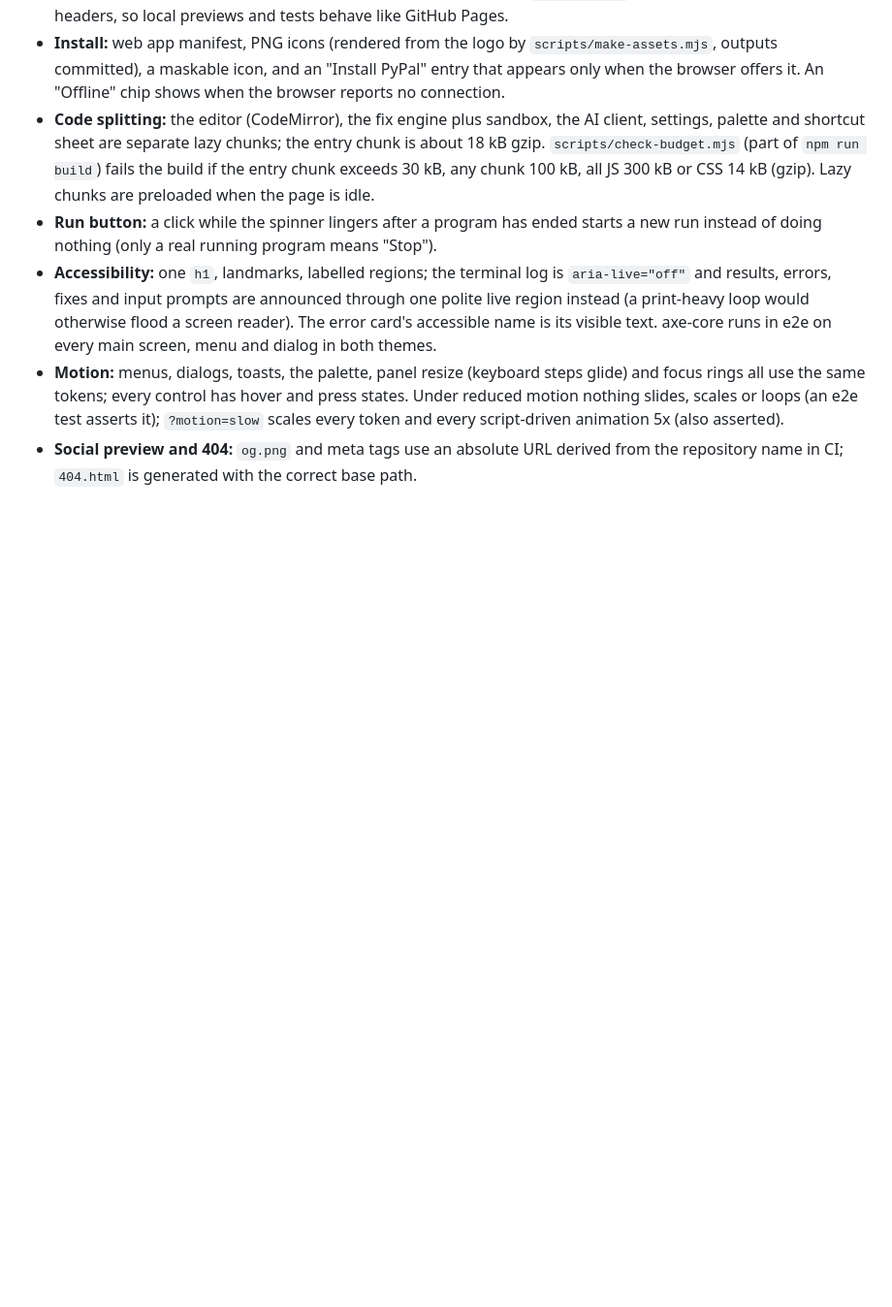
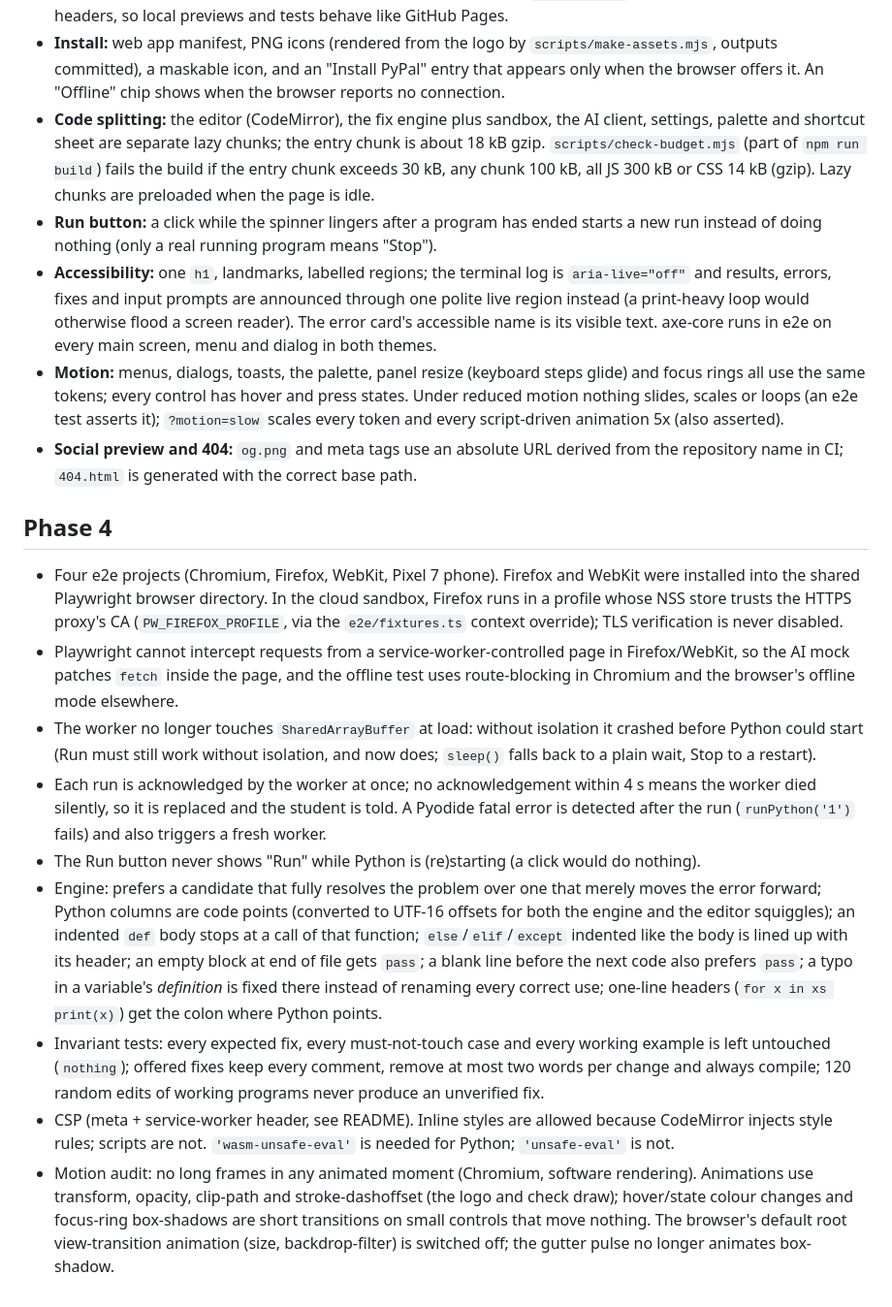
Before and after one commit to Coder-4847/PyPal, a Markdown page: DECISIONS.md, the part around the change. Shown at 97% size. Drawn GitHub-style; blank space fills up the shorter version.

```diff
--- a/DECISIONS.md
+++ b/DECISIONS.md
@@ -52,3 +52,14 @@ One line each. Newest at the bottom.
 - **Accessibility:** one `h1`, landmarks, labelled regions; the terminal log is `aria-live="off"` and results, errors, fixes and input prompts are announced through one polite live region instead (a print-heavy loop would otherwise flood a screen reader). The error card's accessible name is its visible text. axe-core runs in e2e on every main screen, menu and dialog in both themes.
 - **Motion:** menus, dialogs, toasts, the palette, panel resize (keyboard steps glide) and focus rings all use the same tokens; every control has hover and press states. Under reduced motion nothing slides, scales or loops (an e2e test asserts it); `?motion=slow` scales every token and every script-driven animation 5x (also asserted).
 - **Social preview and 404:** `og.png` and meta tags use an absolute URL derived from the repository name in CI; `404.html` is generated with the correct base path.
+
+## Phase 4
+- Four e2e projects (Chromium, Firefox, WebKit, Pixel 7 phone). Firefox and WebKit were installed into the shared Playwright browser directory. In the cloud sandbox, Firefox runs in a profile whose NSS store trusts the HTTPS proxy's CA (`PW_FIREFOX_PROFILE`, via the `e2e/fixtures.ts` context override); TLS verification is never disabled.
+- Playwright cannot intercept requests from a service-worker-controlled page in Firefox/WebKit, so the AI mock patches `fetch` inside the page, and the offline test uses route-blocking in Chromium and the browser's offline mode elsewhere.
+- The worker no longer touches `SharedArrayBuffer` at load: without isolation it crashed before Python could start (Run must still work without isolation, and now does; `sleep()` falls back to a plain wait, Stop to a restart).
+- Each run is acknowledged by the worker at once; no acknowledgement within 4 s means the worker died silently, so it is replaced and the student is told. A Pyodide fatal error is detected after the run (`runPython('1')` fails) and also triggers a fresh worker.
+- The Run button never shows "Run" while Python is (re)starting (a click would do nothing).
+- Engine: prefers a candidate that fully resolves the problem over one that merely moves the error forward; Python columns are code points (converted to UTF-16 offsets for both the engine and the editor squiggles); an indented `def` body stops at a call of that function; `else`/`elif`/`except` indented like the body is lined up with its header; an empty block at end of file gets `pass`; a blank line before the next code also prefers `pass`; a typo in a variable's *definition* is fixed there instead of renaming every correct use; one-line headers (`for x in xs print(x)`) get the colon where Python points.
+- Invariant tests: every expected fix, every must-not-touch case and every working example is left untouched (`nothing`); offered fixes keep every comment, remove at most two words per change and always compile; 120 random edits of working programs never produce an unverified fix.
+- CSP (meta + service-worker header, see README). Inline styles are allowed because CodeMirror injects style rules; scripts are not. `'wasm-unsafe-eval'` is needed for Python; `'unsafe-eval'` is not.
+- Motion audit: no long frames in any animated moment (Chromium, software rendering). Animations use transform, opacity, clip-path and stroke-dashoffset (the logo and check draw); hover/state colour changes and focus-ring box-shadows are short transitions on small controls that move nothing. The browser's default root view-transition animation (size, backdrop-filter) is switched off; the gutter pulse no longer animates box-shadow.
```
Also changed, not shown: README.md (+18 -1 lines), docs/screenshots/dark-input.png (added), docs/screenshots/error-card.png (added), docs/screenshots/fix-preview.png (added), docs/screenshots/phone.png (added), 4 other files.
